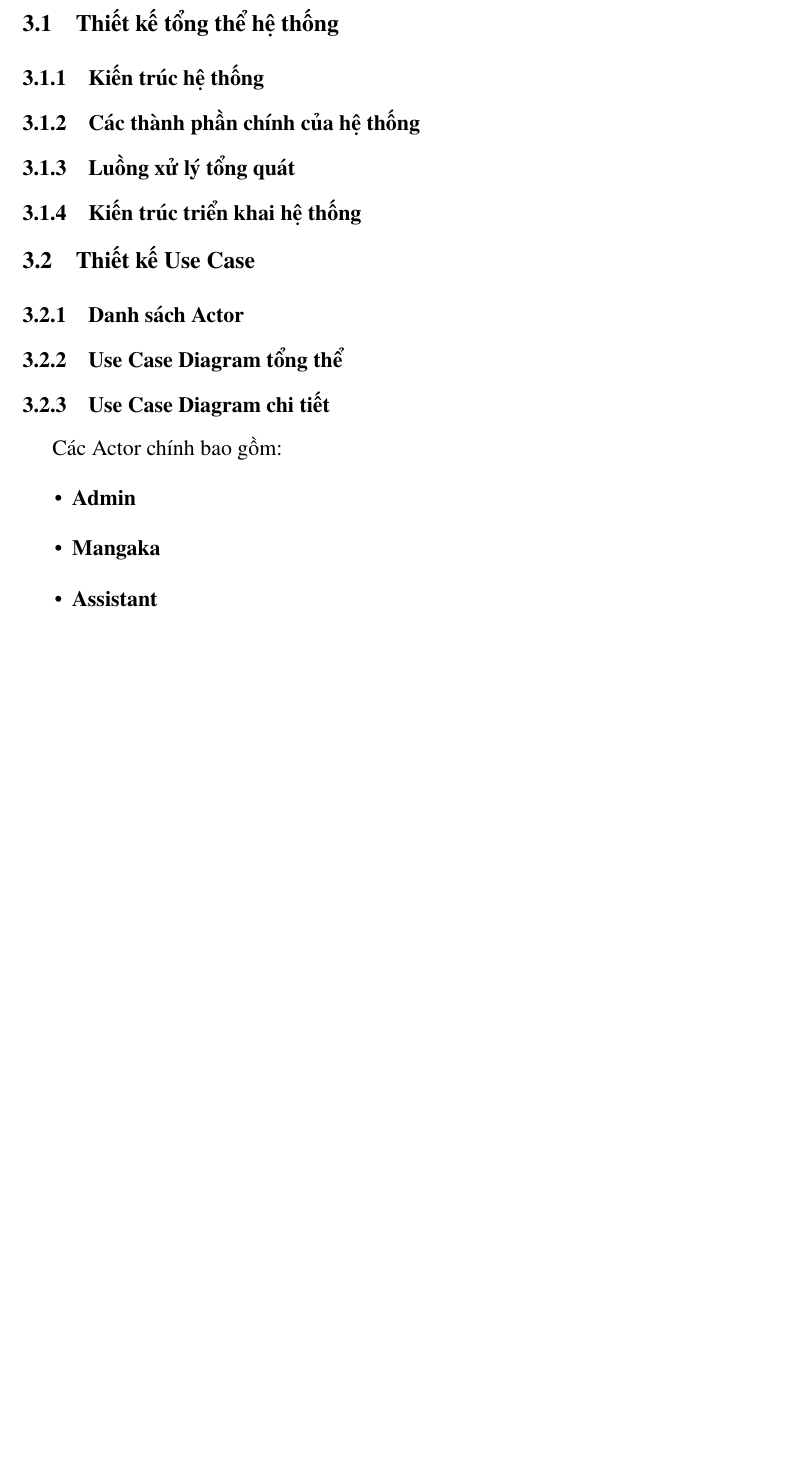
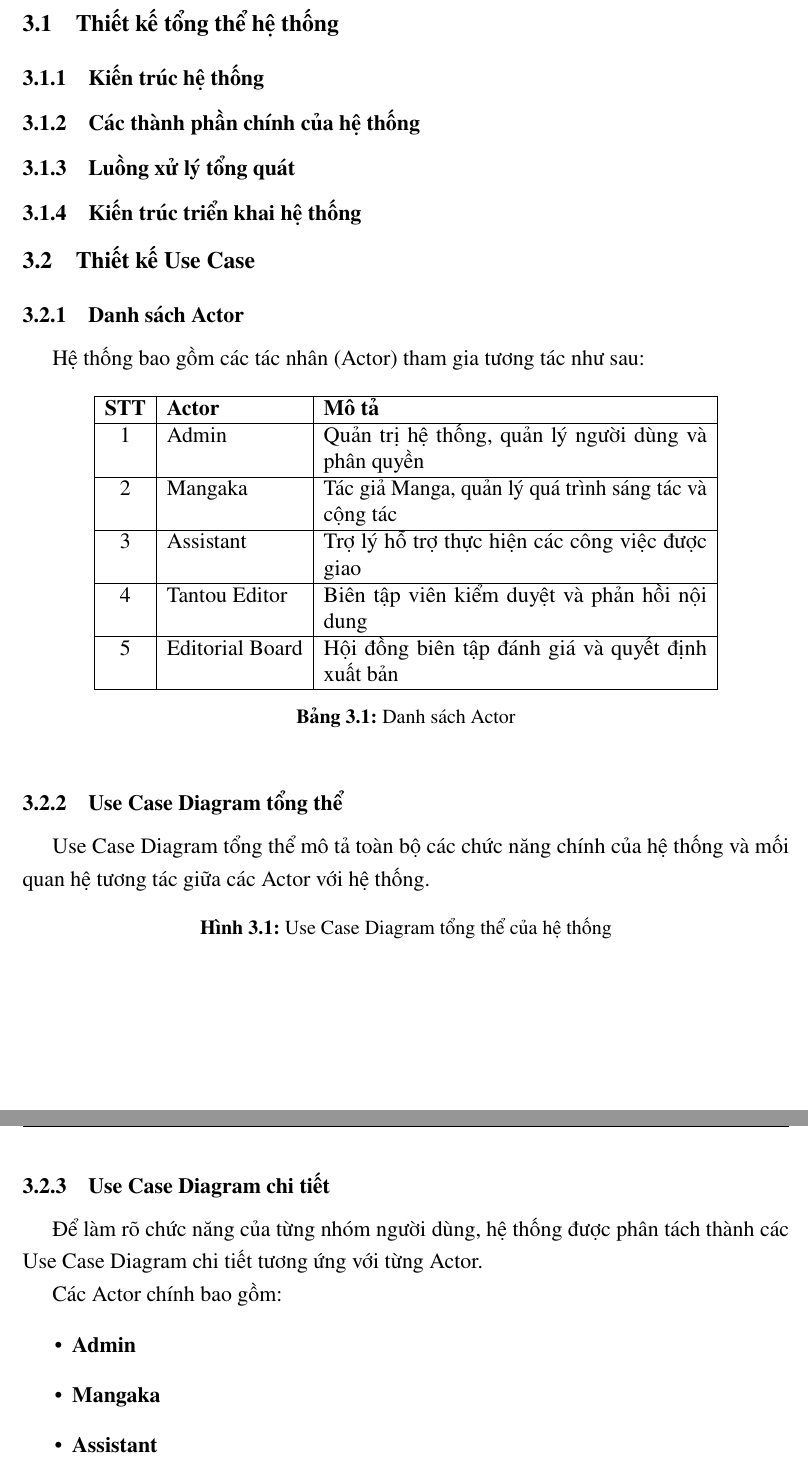
Before and after one commit to trongtan0079/manga-workflow-report, a LaTeX document (main.tex, which reads chapters/03_2_uml_nghiep_vu.tex): part of page 21 of 27 before the commit and two parts of pages 21 and 22 of 28 after it, the two joined at a grey line, cut so that both start at the same text, the shorter picture padded with empty space. Compiled offline with pdfLaTeX.

Commit message:
no message

```diff
--- a/chapters/03_2_uml_nghiep_vu.tex
+++ b/chapters/03_2_uml_nghiep_vu.tex
@@ -8,12 +8,35 @@
 
 \subsection{Danh sách Actor}
 \label{subsec:actor_list}
+Hệ thống bao gồm các tác nhân (Actor) tham gia tương tác như sau:
 
+\begin{table}[htbp]
+\centering
+\begin{tabular}{|c|l|p{8cm}|}
+\hline
+\textbf{STT} & \textbf{Actor} & \textbf{Mô tả} \\ \hline
+1 & Admin & Quản trị hệ thống, quản lý người dùng và phân quyền \\ \hline
+2 & Mangaka & Tác giả Manga, quản lý quá trình sáng tác và cộng tác \\ \hline
+3 & Assistant & Trợ lý hỗ trợ thực hiện các công việc được giao \\ \hline
+4 & Tantou Editor & Biên tập viên kiểm duyệt và phản hồi nội dung \\ \hline
+5 & Editorial Board & Hội đồng biên tập đánh giá và quyết định xuất bản \\ \hline
+\end{tabular}
+\caption{Danh sách Actor}
+\label{tab:danh_sach_actor}
+\end{table}
 \subsection{Use Case Diagram tổng thể}
 \label{subsec:use_case_tong_the}
+Use Case Diagram tổng thể mô tả toàn bộ các chức năng chính của hệ thống và mối quan hệ tương tác giữa các Actor với hệ thống.
+\begin{figure}[htbp]
+    \centering
+    % \includegraphics[width=0.9\textwidth]{images/use_case_tong_the.png} % Thay đổi đường dẫn ảnh thực tế của bạn tại đây
+    \caption{Use Case Diagram tổng thể của hệ thống}
+    \label{fig:use_case_tong_the}
+\end{figure}
 
 \subsection{Use Case Diagram chi tiết}
 \label{subsec:use_case_chi_tiet}
+Để làm rõ chức năng của từng nhóm người dùng, hệ thống được phân tách thành các Use Case Diagram chi tiết tương ứng với từng Actor.
 
 % Sử dụng danh sách liệt kê để làm gọn mục lục
 Các Actor chính bao gồm:
```
